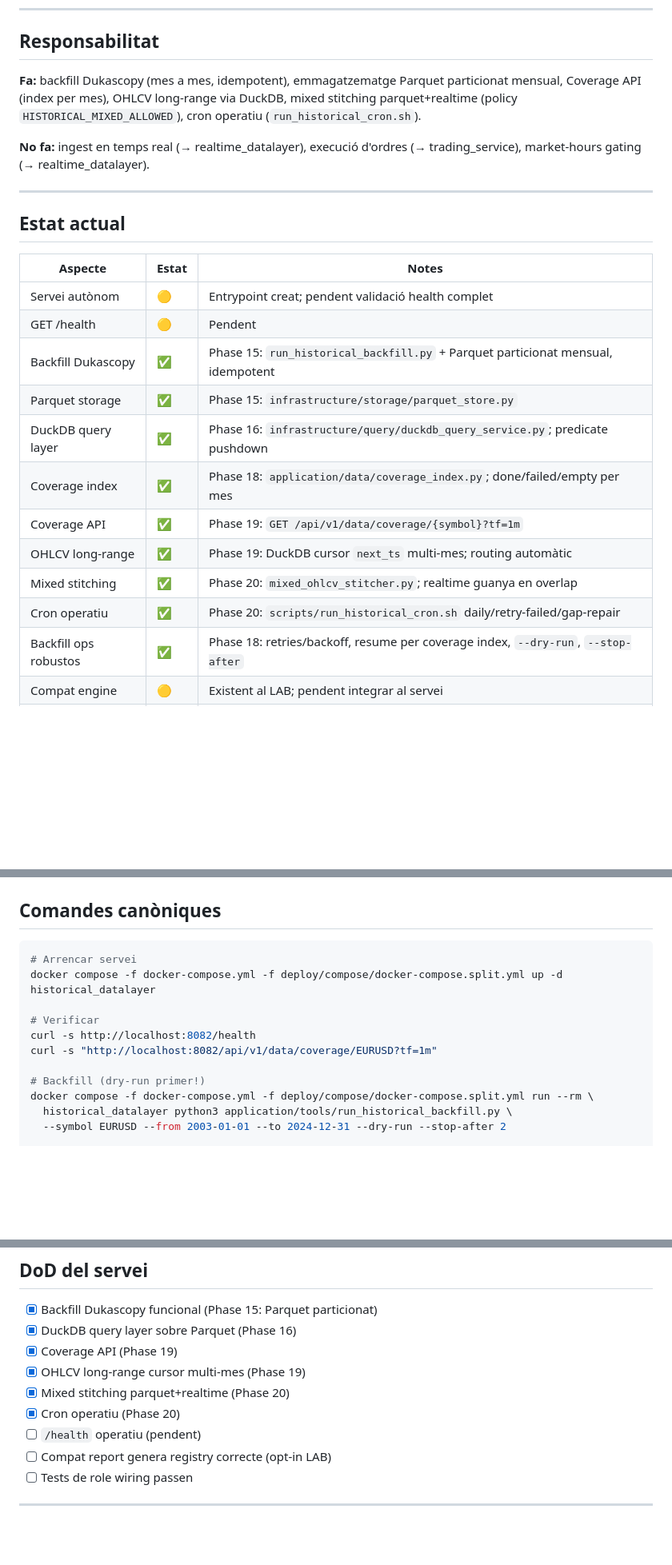
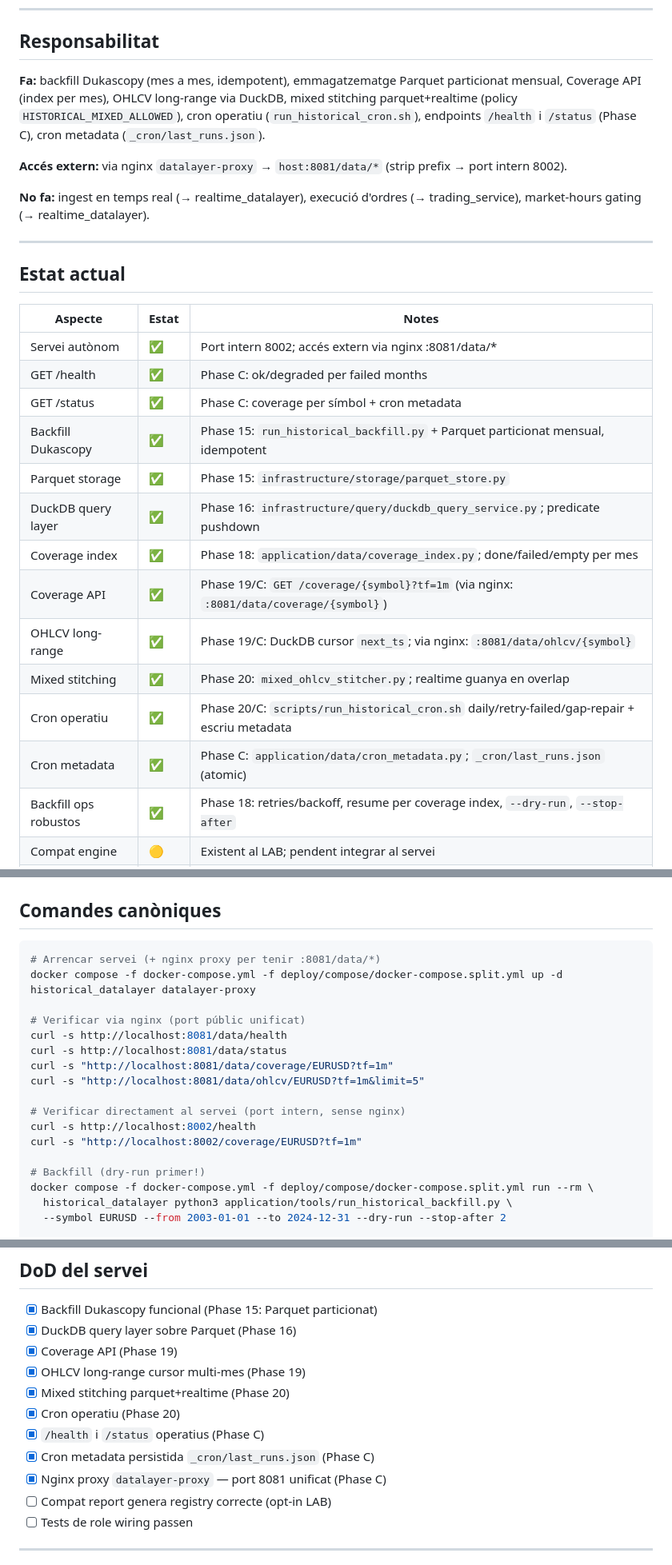
Before and after one commit to romros/BrokerageService, a Markdown page: apps/historical_datalayer/historical_datalayer_estat.md, 3 parts joined by grey strips. Shown at 80% size. Drawn GitHub-style; blank space fills up the shorter version.

Commit message:
docs(phase-c): actualitza ESTAT.md i historical_estat.md post Phase C
- docs/ESTAT.md: +Phase C al TL;DR, +entrada evidència recent, sumari
  actualitzat (72 tests 0-network, run_all verd)
- historical_datalayer_estat.md: /health /status ✅, cron metadata ✅,
  nginx proxy ✅, comandes actualitzades (:8081/data/*), DoD actualitzat

Co-Authored-By: Claude Sonnet 4.6 <noreply@anthropic.com>

````diff
--- a/apps/historical_datalayer/historical_datalayer_estat.md
+++ b/apps/historical_datalayer/historical_datalayer_estat.md
@@ -6,7 +6,9 @@
 
 ## Responsabilitat
 
-**Fa:** backfill Dukascopy (mes a mes, idempotent), emmagatzematge Parquet particionat mensual, Coverage API (index per mes), OHLCV long-range via DuckDB, mixed stitching parquet+realtime (policy `HISTORICAL_MIXED_ALLOWED`), cron operatiu (`run_historical_cron.sh`).
+**Fa:** backfill Dukascopy (mes a mes, idempotent), emmagatzematge Parquet particionat mensual, Coverage API (index per mes), OHLCV long-range via DuckDB, mixed stitching parquet+realtime (policy `HISTORICAL_MIXED_ALLOWED`), cron operatiu (`run_historical_cron.sh`), endpoints `/health` i `/status` (Phase C), cron metadata (`_cron/last_runs.json`).
+
+**Accés extern:** via nginx `datalayer-proxy` → `host:8081/data/*` (strip prefix → port intern 8002).
 
 **No fa:** ingest en temps real (→ realtime_datalayer), execució d'ordres (→ trading_service), market-hours gating (→ realtime_datalayer).
 
@@ -16,16 +18,18 @@
 
 | Aspecte | Estat | Notes |
 |---------|-------|-------|
-| Servei autònom | 🟡 | Entrypoint creat; pendent validació health complet |
-| GET /health | 🟡 | Pendent |
+| Servei autònom | ✅ | Port intern 8002; accés extern via nginx :8081/data/* |
+| GET /health | ✅ | Phase C: ok/degraded per failed months |
+| GET /status | ✅ | Phase C: coverage per símbol + cron metadata |
 | Backfill Dukascopy | ✅ | Phase 15: `run_historical_backfill.py` + Parquet particionat mensual, idempotent |
 | Parquet storage | ✅ | Phase 15: `infrastructure/storage/parquet_store.py` |
 | DuckDB query layer | ✅ | Phase 16: `infrastructure/query/duckdb_query_service.py`; predicate pushdown |
 | Coverage index | ✅ | Phase 18: `application/data/coverage_index.py`; done/failed/empty per mes |
-| Coverage API | ✅ | Phase 19: `GET /api/v1/data/coverage/{symbol}?tf=1m` |
-| OHLCV long-range | ✅ | Phase 19: DuckDB cursor `next_ts` multi-mes; routing automàtic |
+| Coverage API | ✅ | Phase 19/C: `GET /coverage/{symbol}?tf=1m` (via nginx: `:8081/data/coverage/{symbol}`) |
+| OHLCV long-range | ✅ | Phase 19/C: DuckDB cursor `next_ts`; via nginx: `:8081/data/ohlcv/{symbol}` |
 | Mixed stitching | ✅ | Phase 20: `mixed_ohlcv_stitcher.py`; realtime guanya en overlap |
-| Cron operatiu | ✅ | Phase 20: `scripts/run_historical_cron.sh` daily/retry-failed/gap-repair |
+| Cron operatiu | ✅ | Phase 20/C: `scripts/run_historical_cron.sh` daily/retry-failed/gap-repair + escriu metadata |
+| Cron metadata | ✅ | Phase C: `application/data/cron_metadata.py`; `_cron/last_runs.json` (atomic) |
 | Backfill ops robustos | ✅ | Phase 18: retries/backoff, resume per coverage index, `--dry-run`, `--stop-after` |
 | Compat engine | 🟡 | Existent al LAB; pendent integrar al servei |
 | Compat registry | 🟡 | `compat_reports/ostium_compat_registry.json` via `run_compat.sh` |
@@ -58,12 +62,18 @@ datafiles/compat_reports/                        # Compat Ostium↔Dukascopy (op
 ## Comandes canòniques
 
 ```bash
-# Arrencar servei
-docker compose -f docker-compose.yml -f deploy/compose/docker-compose.split.yml up -d historical_datalayer
+# Arrencar servei (+ nginx proxy per tenir :8081/data/*)
+docker compose -f docker-compose.yml -f deploy/compose/docker-compose.split.yml up -d historical_datalayer datalayer-proxy
 
-# Verificar
-curl -s http://localhost:8082/health
-curl -s "http://localhost:8082/api/v1/data/coverage/EURUSD?tf=1m"
+# Verificar via nginx (port públic unificat)
+curl -s http://localhost:8081/data/health
+curl -s http://localhost:8081/data/status
+curl -s "http://localhost:8081/data/coverage/EURUSD?tf=1m"
+curl -s "http://localhost:8081/data/ohlcv/EURUSD?tf=1m&limit=5"
+
+# Verificar directament al servei (port intern, sense nginx)
+curl -s http://localhost:8002/health
+curl -s "http://localhost:8002/coverage/EURUSD?tf=1m"
 
 # Backfill (dry-run primer!)
 docker compose -f docker-compose.yml -f deploy/compose/docker-compose.split.yml run --rm \
@@ -103,7 +113,9 @@ docker compose -f docker-compose.yml -f deploy/compose/docker-compose.split.yml
 - [x] OHLCV long-range cursor multi-mes (Phase 19)
 - [x] Mixed stitching parquet+realtime (Phase 20)
 - [x] Cron operatiu (Phase 20)
-- [ ] `/health` operatiu (pendent)
+- [x] `/health` i `/status` operatius (Phase C)
+- [x] Cron metadata persistida `_cron/last_runs.json` (Phase C)
+- [x] Nginx proxy `datalayer-proxy` — port 8081 unificat (Phase C)
 - [ ] Compat report genera registry correcte (opt-in LAB)
 - [ ] Tests de role wiring passen
 
````
Also changed, not shown: docs/ESTAT.md (+3 -1 lines).
